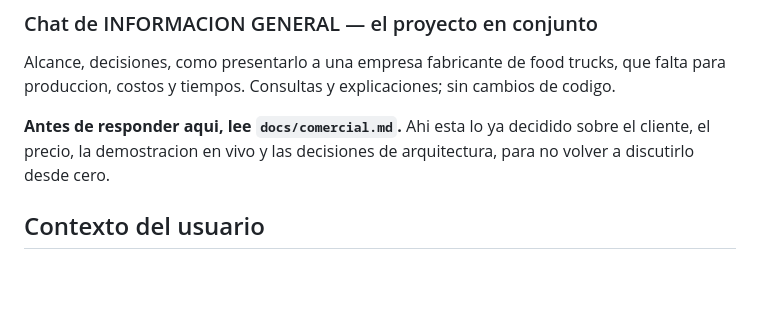
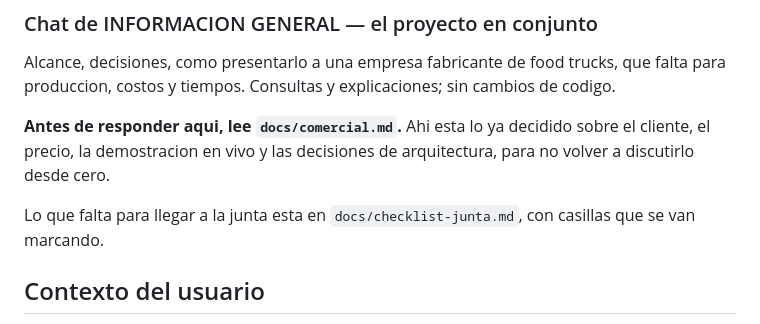
Before and after one commit to santiagoancira2312-wq/Aplicacion-Pan-tra, a Markdown page: CLAUDE.md, the part around the change. Drawn GitHub-style; blank space fills up the shorter version.

```diff
--- a/CLAUDE.md
+++ b/CLAUDE.md
@@ -206,6 +206,9 @@ cambios de codigo.
 sobre el cliente, el precio, la demostracion en vivo y las decisiones de
 arquitectura, para no volver a discutirlo desde cero.
 
+Lo que falta para llegar a la junta esta en `docs/checklist-junta.md`, con
+casillas que se van marcando.
+
 ## Contexto del usuario
 
 - Trabaja en Mac, con la Terminal y GitHub Desktop; **no es programador**.
```
Also changed, not shown: docs/checklist-junta.md (added, +89 -0 lines).
